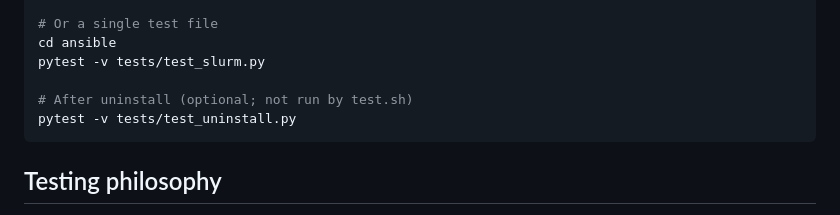
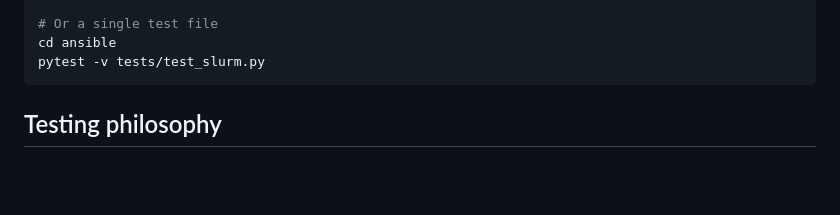
Before and after one commit to andygma567/my-infra-projects, a Markdown page: README.md, the part around the change. Rendered like a GitHub page; blank space fills up the shorter version.

Commit message:
Remove optional uninstall test from README to streamline testing instructions

````diff
--- a/README.md
+++ b/README.md
@@ -206,9 +206,6 @@ subset:
 # Or a single test file
 cd ansible
 pytest -v tests/test_slurm.py
-
-# After uninstall (optional; not run by test.sh)
-pytest -v tests/test_uninstall.py
 ```
 
 ## Testing philosophy
````
